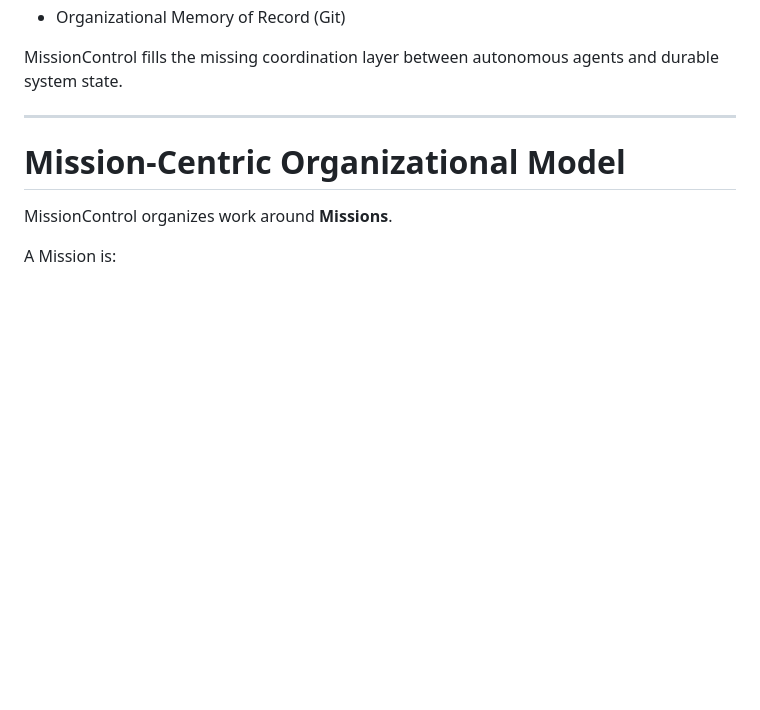
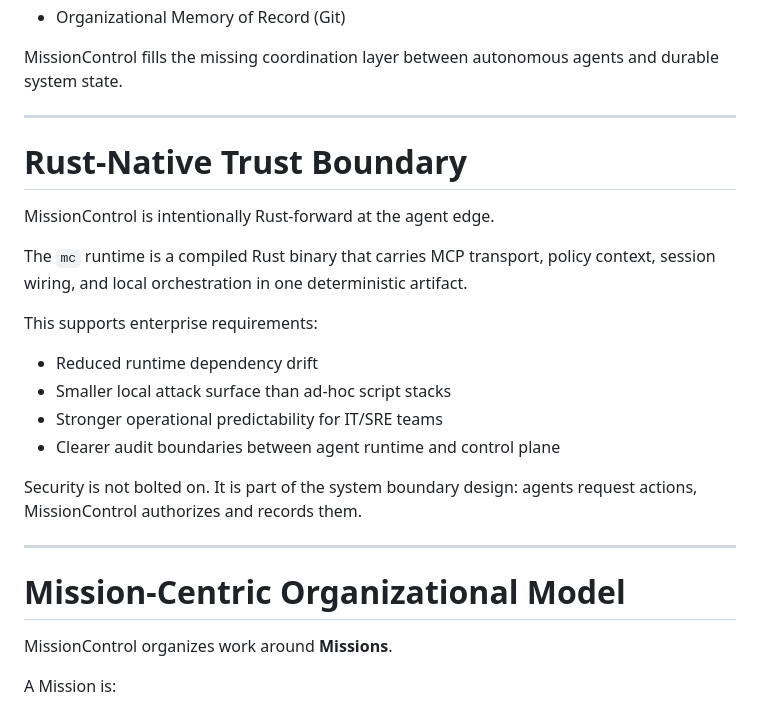
Before and after one commit to missioncontrol-ai/missioncontrol, a Markdown page: MISSIONCONTROL_PHILOSOPHY.md, the part around the change. Rendered like a GitHub page; blank space fills up the shorter version.

```diff
--- a/MISSIONCONTROL_PHILOSOPHY.md
+++ b/MISSIONCONTROL_PHILOSOPHY.md
@@ -68,6 +68,26 @@ AI-native stack:
 
 MissionControl fills the missing coordination layer between autonomous
 agents and durable system state.
+
+------------------------------------------------------------------------
+
+# Rust-Native Trust Boundary
+
+MissionControl is intentionally Rust-forward at the agent edge.
+
+The `mc` runtime is a compiled Rust binary that carries MCP transport,
+policy context, session wiring, and local orchestration in one
+deterministic artifact.
+
+This supports enterprise requirements:
+
+-   Reduced runtime dependency drift
+-   Smaller local attack surface than ad-hoc script stacks
+-   Stronger operational predictability for IT/SRE teams
+-   Clearer audit boundaries between agent runtime and control plane
+
+Security is not bolted on. It is part of the system boundary design:
+agents request actions, MissionControl authorizes and records them.
 
 ------------------------------------------------------------------------
 
```
Also changed, not shown: README.md (+7 -0 lines), docs/MC-RUST.md (+9 -0 lines).
